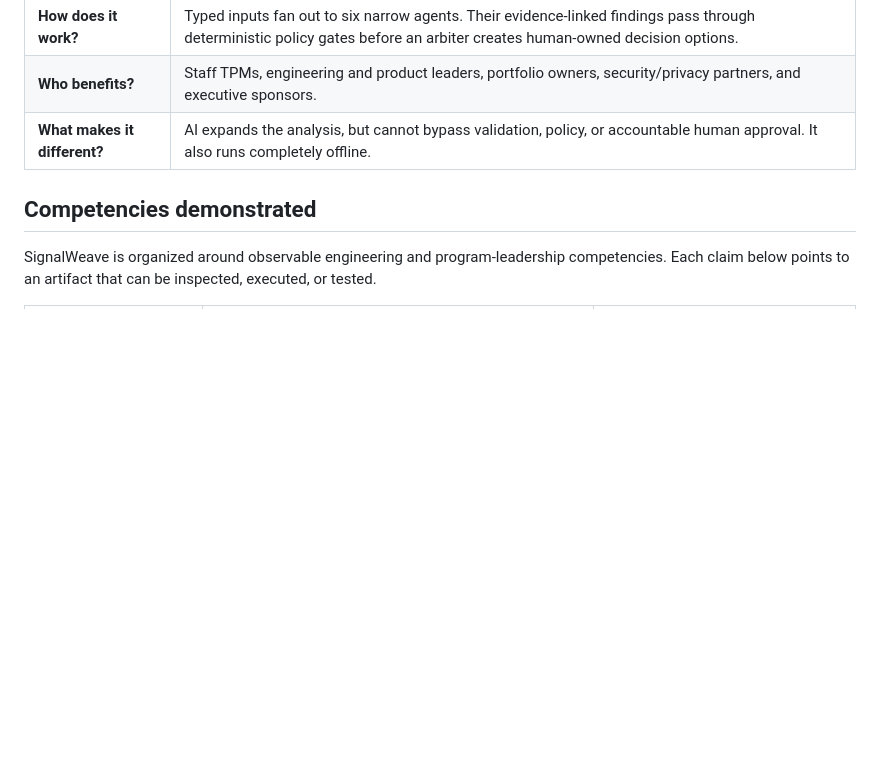
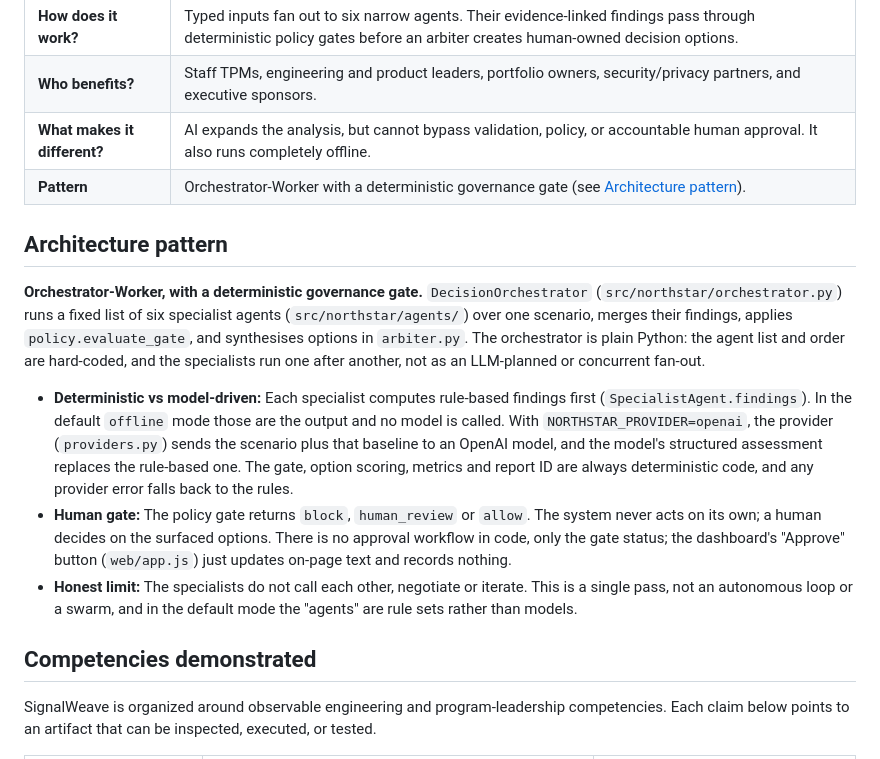
Before and after one commit to PlainJane20/signalweave-ai, a Markdown page: README.md, the part around the change. GitHub-like rendering; blank space fills up the shorter version.

Commit message:
docs: add Architecture pattern label to README (#2)
Label: Orchestrator-Worker with a deterministic governance gate. README only.

Co-authored-by: Claude Sonnet 5.5 <noreply@anthropic.com>

```diff
--- a/README.md
+++ b/README.md
@@ -32,6 +32,15 @@ SignalWeave turns strategy, roadmaps, architecture constraints, staffing assumpt
 | **How does it work?** | Typed inputs fan out to six narrow agents. Their evidence-linked findings pass through deterministic policy gates before an arbiter creates human-owned decision options. |
 | **Who benefits?** | Staff TPMs, engineering and product leaders, portfolio owners, security/privacy partners, and executive sponsors. |
 | **What makes it different?** | AI expands the analysis, but cannot bypass validation, policy, or accountable human approval. It also runs completely offline. |
+| **Pattern** | Orchestrator-Worker with a deterministic governance gate (see [Architecture pattern](#architecture-pattern)). |
+
+## Architecture pattern
+
+**Orchestrator-Worker, with a deterministic governance gate.** `DecisionOrchestrator` (`src/northstar/orchestrator.py`) runs a fixed list of six specialist agents (`src/northstar/agents/`) over one scenario, merges their findings, applies `policy.evaluate_gate`, and synthesises options in `arbiter.py`. The orchestrator is plain Python: the agent list and order are hard-coded, and the specialists run one after another, not as an LLM-planned or concurrent fan-out.
+
+- **Deterministic vs model-driven:** Each specialist computes rule-based findings first (`SpecialistAgent.findings`). In the default `offline` mode those are the output and no model is called. With `NORTHSTAR_PROVIDER=openai`, the provider (`providers.py`) sends the scenario plus that baseline to an OpenAI model, and the model's structured assessment replaces the rule-based one. The gate, option scoring, metrics and report ID are always deterministic code, and any provider error falls back to the rules.
+- **Human gate:** The policy gate returns `block`, `human_review` or `allow`. The system never acts on its own; a human decides on the surfaced options. There is no approval workflow in code, only the gate status; the dashboard's "Approve" button (`web/app.js`) just updates on-page text and records nothing.
+- **Honest limit:** The specialists do not call each other, negotiate or iterate. This is a single pass, not an autonomous loop or a swarm, and in the default mode the "agents" are rule sets rather than models.
 
 ## Competencies demonstrated
 
```
